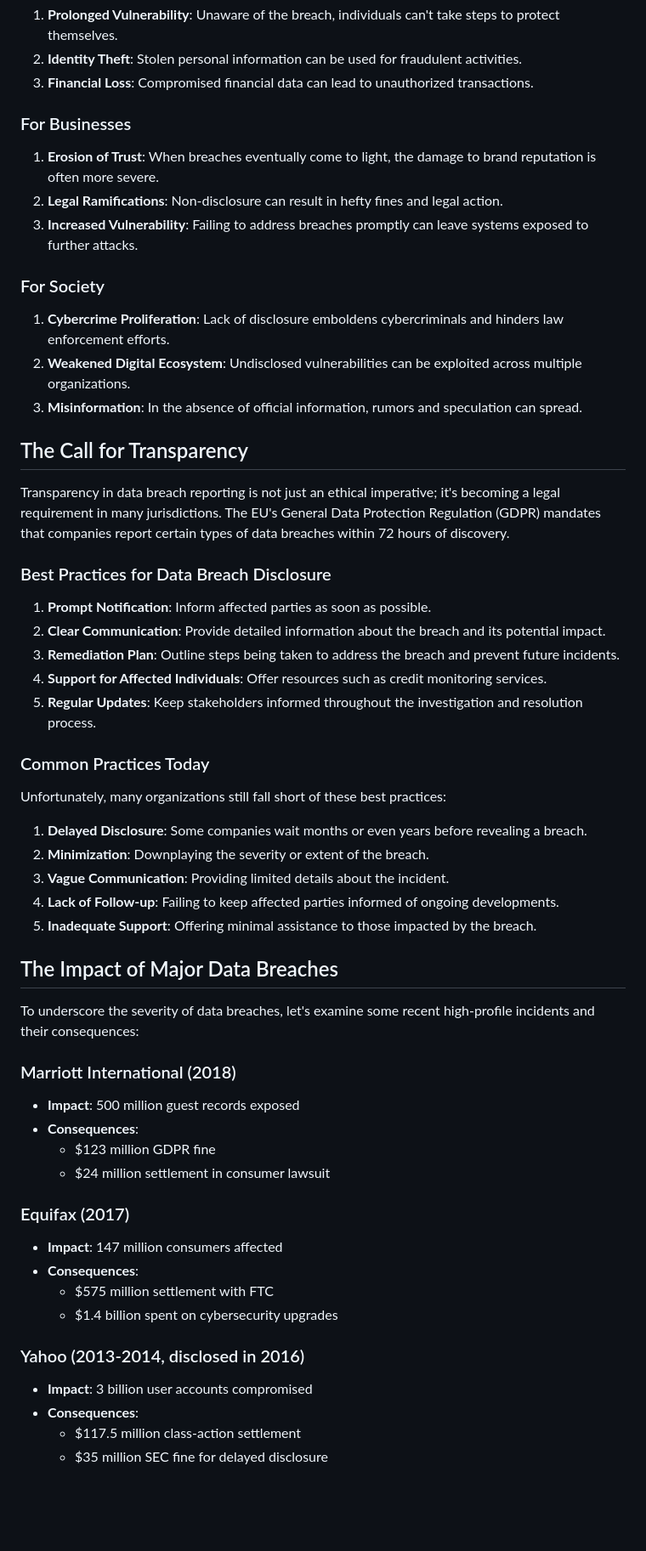
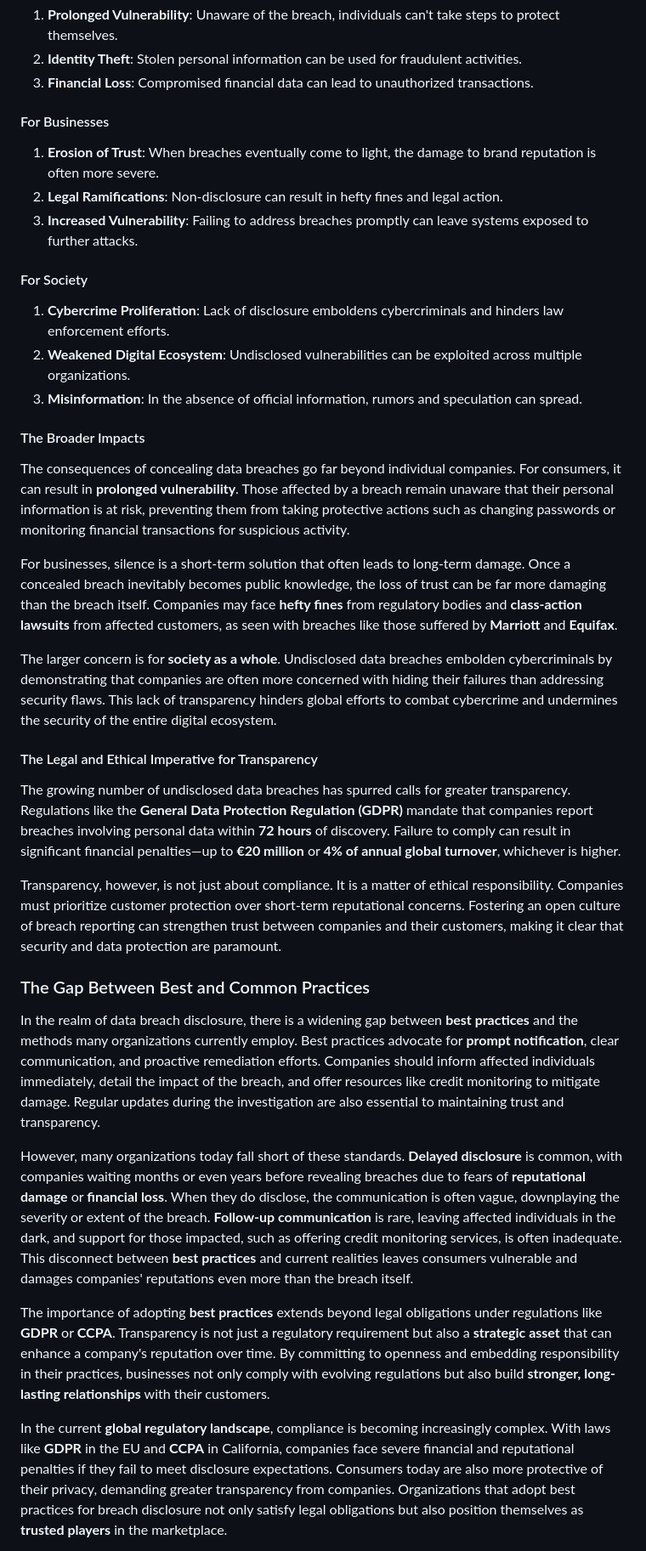
Before and after one commit to NSR2X/portfolio, a Markdown page: data/blog/undisclosed-data-breaches.md, the part around one of its changes. Shown at 85% size. Drawn GitHub-style; blank space fills up the shorter version.

```diff
--- a/data/blog/undisclosed-data-breaches.md
+++ b/data/blog/undisclosed-data-breaches.md
@@ -45,59 +46,39 @@ The practice of concealing data breaches has far-reaching and dangerous conseque
 2. **Identity Theft**: Stolen personal information can be used for fraudulent activities.
 3. **Financial Loss**: Compromised financial data can lead to unauthorized transactions.
 
-### For Businesses
+#### For Businesses
 
 1. **Erosion of Trust**: When breaches eventually come to light, the damage to brand reputation is often more severe.
 2. **Legal Ramifications**: Non-disclosure can result in hefty fines and legal action.
 3. **Increased Vulnerability**: Failing to address breaches promptly can leave systems exposed to further attacks.
 
-### For Society
+#### For Society
 
 1. **Cybercrime Proliferation**: Lack of disclosure emboldens cybercriminals and hinders law enforcement efforts.
 2. **Weakened Digital Ecosystem**: Undisclosed vulnerabilities can be exploited across multiple organizations.
 3. **Misinformation**: In the absence of official information, rumors and speculation can spread.
 
-## The Call for Transparency
+#### The Broader Impacts
 
-Transparency in data breach reporting is not just an ethical imperative; it's becoming a legal requirement in many jurisdictions. The EU's General Data Protection Regulation (GDPR) mandates that companies report certain types of data breaches within 72 hours of discovery.
+The consequences of concealing data breaches go far beyond individual companies. For consumers, it can result in **prolonged vulnerability**. Those affected by a breach remain unaware that their personal information is at risk, preventing them from taking protective actions such as changing passwords or monitoring financial transactions for suspicious activity.
 
-### Best Practices for Data Breach Disclosure
+For businesses, silence is a short-term solution that often leads to long-term damage. Once a concealed breach inevitably becomes public knowledge, the loss of trust can be far more damaging than the breach itself. Companies may face **hefty fines** from regulatory bodies and **class-action lawsuits** from affected customers, as seen with breaches like those suffered by **Marriott** and **Equifax**.
 
-1. **Prompt Notification**: Inform affected parties as soon as possible.
-2. **Clear Communication**: Provide detailed information about the breach and its potential impact.
-3. **Remediation Plan**: Outline steps being taken to address the breach and prevent future incidents.
-4. **Support for Affected Individuals**: Offer resources such as credit monitoring services.
-5. **Regular Updates**: Keep stakeholders informed throughout the investigation and resolution process.
+The larger concern is for **society as a whole**. Undisclosed data breaches embolden cybercriminals by demonstrating that companies are often more concerned with hiding their failures than addressing security flaws. This lack of transparency hinders global efforts to combat cybercrime and undermines the security of the entire digital ecosystem.
 
-### Common Practices Today
+#### The Legal and Ethical Imperative for Transparency
 
-Unfortunately, many organizations still fall short of these best practices:
+The growing number of undisclosed data breaches has spurred calls for greater transparency. Regulations like the **General Data Protection Regulation (GDPR)** mandate that companies report breaches involving personal data within **72 hours** of discovery. Failure to comply can result in significant financial penalties—up to **€20 million** or **4% of annual global turnover**, whichever is higher.
 
-1. **Delayed Disclosure**: Some companies wait months or even years before revealing a breach.
-2. **Minimization**: Downplaying the severity or extent of the breach.
-3. **Vague Communication**: Providing limited details about the incident.
-4. **Lack of Follow-up**: Failing to keep affected parties informed of ongoing developments.
-5. **Inadequate Support**: Offering minimal assistance to those impacted by the breach.
+Transparency, however, is not just about compliance. It is a matter of ethical responsibility. Companies must prioritize customer protection over short-term reputational concerns. Fostering an open culture of breach reporting can strengthen trust between companies and their customers, making it clear that security and data protection are paramount.
 
-## The Impact of Major Data Breaches
+### The Gap Between Best and Common Practices
 
-To underscore the severity of data breaches, let's examine some recent high-profile incidents and their consequences:
+In the realm of data breach disclosure, there is a widening gap between **best practices** and the methods many organizations currently employ. Best practices advocate for **prompt notification**, clear communication, and proactive remediation efforts. Companies should inform affected individuals immediately, detail the impact of the breach, and offer resources like credit monitoring to mitigate damage. Regular updates during the investigation are also essential to maintaining trust and transparency.
 
-### Marriott International (2018)
-- **Impact**: 500 million guest records exposed
-- **Consequences**:
-  - $123 million GDPR fine
-  - $24 million settlement in consumer lawsuit
+However, many organizations today fall short of these standards. **Delayed disclosure** is common, with companies waiting months or even years before revealing breaches due to fears of **reputational damage** or **financial loss**. When they do disclose, the communication is often vague, downplaying the severity or extent of the breach. **Follow-up communication** is rare, leaving affected individuals in the dark, and support for those impacted, such as offering credit monitoring services, is often inadequate. This disconnect between **best practices** and current realities leaves consumers vulnerable and damages companies' reputations even more than the breach itself.
 
-### Equifax (2017)
-- **Impact**: 147 million consumers affected
-- **Consequences**:
-  - $575 million settlement with FTC
-  - $1.4 billion spent on cybersecurity upgrades
+The importance of adopting **best practices** extends beyond legal obligations under regulations like **GDPR** or **CCPA**. Transparency is not just a regulatory requirement but also a **strategic asset** that can enhance a company's reputation over time. By committing to openness and embedding responsibility in their practices, businesses not only comply with evolving regulations but also build **stronger, long-lasting relationships** with their customers.
 
-### Yahoo (2013-2014, disclosed in 2016)
-- **Impact**: 3 billion user accounts compromised
-- **Consequences**:
-  - $117.5 million class-action settlement
-  - $35 million SEC fine for delayed disclosure
+In the current **global regulatory landscape**, compliance is becoming increasingly complex. With laws like **GDPR** in the EU and **CCPA** in California, companies face severe financial and reputational penalties if they fail to meet disclosure expectations. Consumers today are also more protective of their privacy, demanding greater transparency from companies. Organizations that adopt best practices for breach disclosure not only satisfy legal obligations but also position themselves as **trusted players** in the marketplace.
 
```
Also changed, not shown: other parts of data/blog/undisclosed-data-breaches.md (+42 -93 lines).
